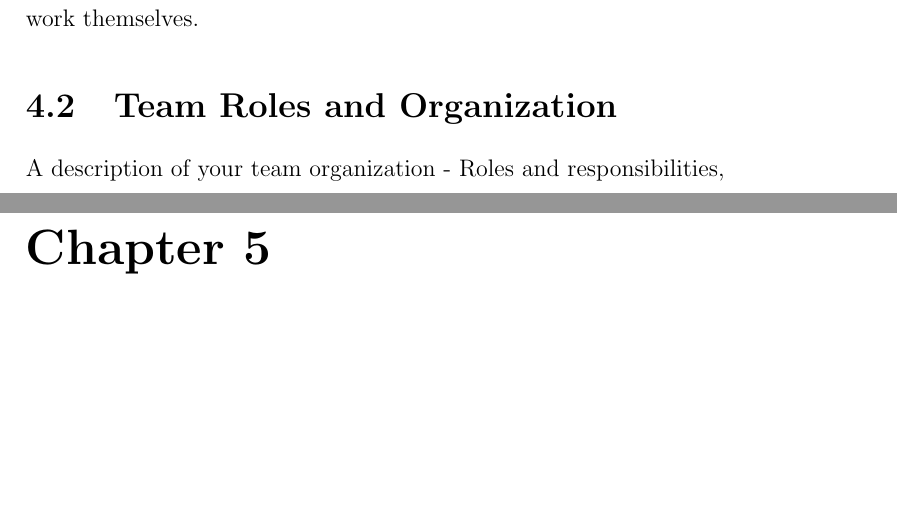
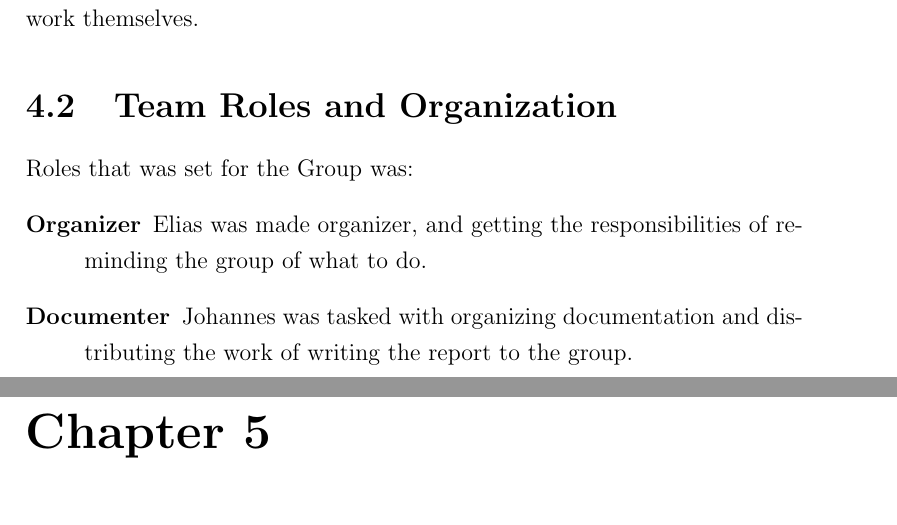
Before and after one commit to JohannesV/Fall_Prevention_2013, a LaTeX document (Report/ReportMain.tex, which reads Report/ProjectManagementChapter.tex): two parts of pages 5 and 6 of 8, joined at a grey line, cut so that both start at the same text, the shorter picture padded with empty space. Compiled offline with pdfLaTeX.

Commit message:
Described current team roles.

```diff
--- a/Report/ProjectManagementChapter.tex
+++ b/Report/ProjectManagementChapter.tex
@@ -5,4 +5,9 @@ In the first week the developers were given the task to make a mock-up of the pr
 It was decided by the developers that they would have online meetings twice a week and an offline meeting once a week.
 The working hours was set to not less than 20 hours a week, but the developers was free to choose when to work themselves.
 \section{Team Roles and Organization}
-A description of your team organization - Roles and responsibilities,
+Roles that was set for the Group was:
+\begin{description}
+
+\item[Organizer] Elias was made organizer, and getting the responsibilities of reminding the group of what to do.
+\item[Documenter] Johannes was tasked with organizing documentation and distributing the work of writing the report to the group.
+\end{description}
```
